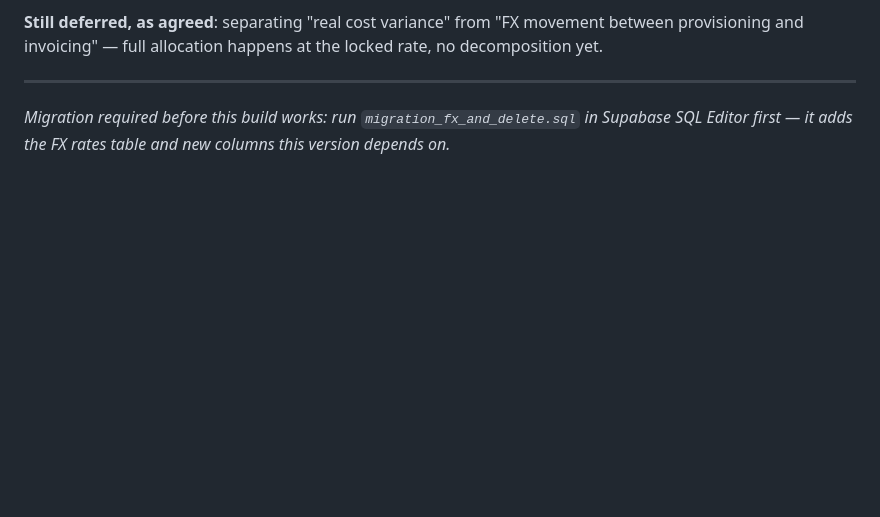
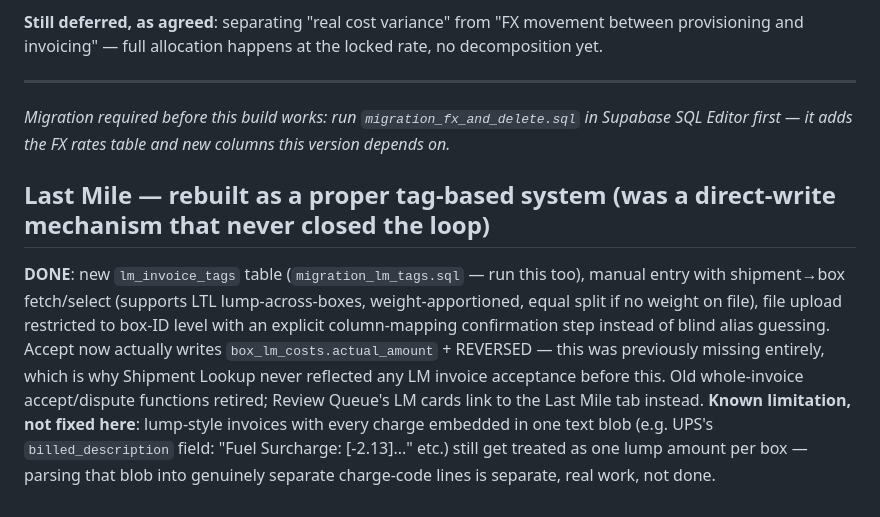
Before and after one commit to mohitkm26/Cost-and-P-L, a Markdown page: BACKLOG.md, the part around the change. Drawn GitHub-style; blank space fills up the shorter version.

Commit message:
Update backlog: LM rebuild done

```diff
--- a/BACKLOG.md
+++ b/BACKLOG.md
@@ -54,3 +54,7 @@
 ---
 
 *Migration required before this build works: run `migration_fx_and_delete.sql` in Supabase SQL Editor first — it adds the FX rates table and new columns this version depends on.*
+
+## Last Mile — rebuilt as a proper tag-based system (was a direct-write mechanism that never closed the loop)
+**DONE**: new `lm_invoice_tags` table (`migration_lm_tags.sql` — run this too), manual entry with shipment→box fetch/select (supports LTL lump-across-boxes, weight-apportioned, equal split if no weight on file), file upload restricted to box-ID level with an explicit column-mapping confirmation step instead of blind alias guessing. Accept now actually writes `box_lm_costs.actual_amount` + REVERSED — this was previously missing entirely, which is why Shipment Lookup never reflected any LM invoice acceptance before this. Old whole-invoice accept/dispute functions retired; Review Queue's LM cards link to the Last Mile tab instead.
+**Known limitation, not fixed here**: lump-style invoices with every charge embedded in one text blob (e.g. UPS's `billed_description` field: "Fuel Surcharge: [-2.13]..." etc.) still get treated as one lump amount per box — parsing that blob into genuinely separate charge-code lines is separate, real work, not done.
```
